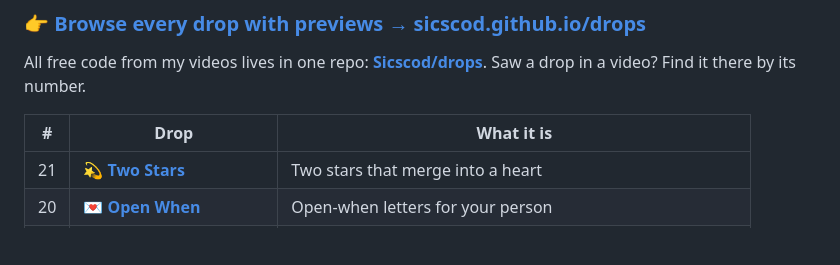
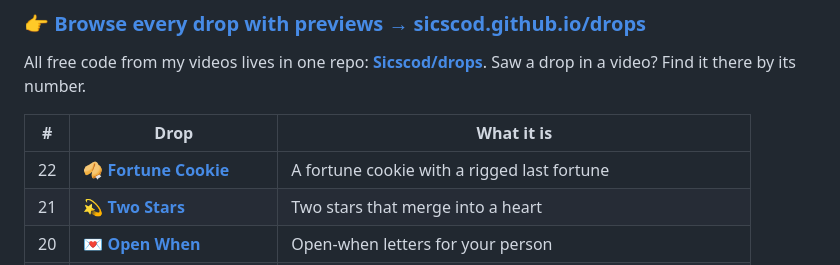
Before and after one commit to Sicscod/Sicscod, a Markdown page: README.md, the part around the change. Rendered like a GitHub page; blank space fills up the shorter version.

Commit message:
Drops: add 22 Fortune Cookie
Co-Authored-By: Claude Opus 5.5 (1M context) <noreply@anthropic.com>
Claude-Session: https://claude.ai/code/session_01Y15U8QHzcGW7BrSGwiG8Cn

```diff
--- a/README.md
+++ b/README.md
@@ -21,6 +21,7 @@ All free code from my videos lives in one repo: **[Sicscod/drops](https://github
 
 | # | Drop | What it is |
 |---|------|-----------|
+| 22 | 🥠 [**Fortune Cookie**](https://github.com/Sicscod/drops/tree/main/22-fortune-cookie) | A fortune cookie with a rigged last fortune |
 | 21 | 💫 [**Two Stars**](https://github.com/Sicscod/drops/tree/main/21-two-stars) | Two stars that merge into a heart |
 | 20 | 💌 [**Open When**](https://github.com/Sicscod/drops/tree/main/20-open-when) | Open-when letters for your person |
 | 19 | 🎆 [**Fireworks**](https://github.com/Sicscod/drops/tree/main/19-fireworks) | Fireworks that write her name |
```
